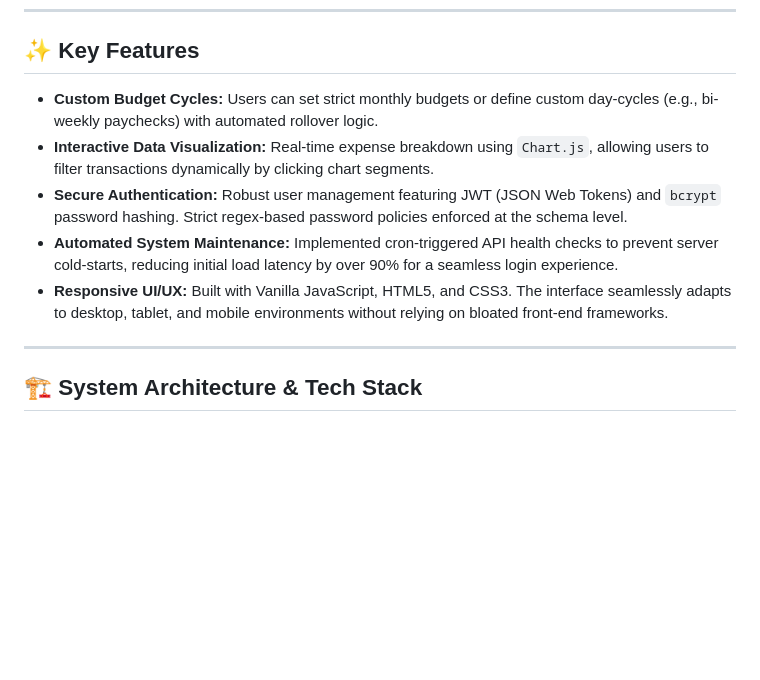
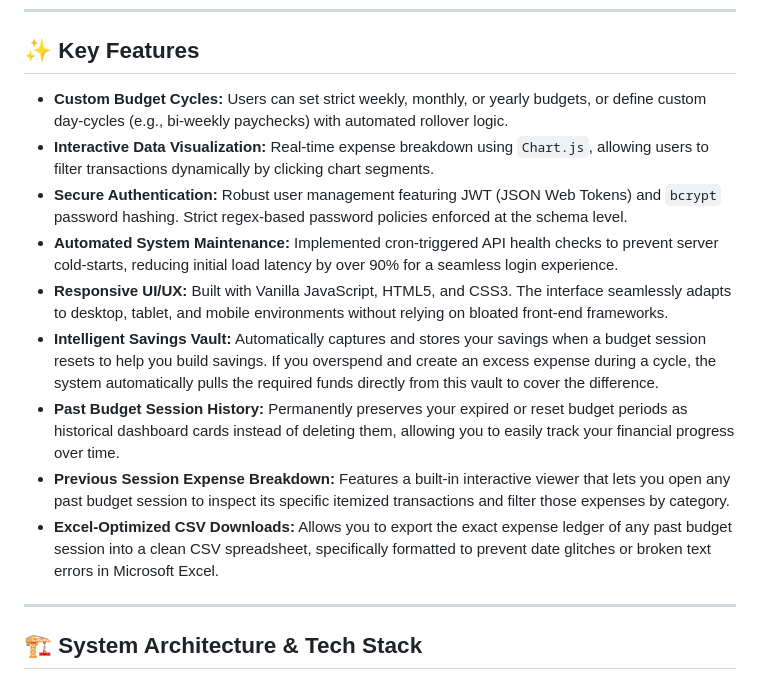
Before and after one commit to smon2006/finanzen, a Markdown page: README.md, the part around the change. GitHub-like rendering; blank space fills up the shorter version.

```diff
--- a/README.md
+++ b/README.md
@@ -14,12 +14,15 @@
 
 ## ✨ Key Features
 
-* **Custom Budget Cycles:** Users can set strict monthly budgets or define custom day-cycles (e.g., bi-weekly paychecks) with automated rollover logic.
+* **Custom Budget Cycles:** Users can set strict weekly, monthly, or yearly budgets, or define custom day-cycles (e.g., bi-weekly paychecks) with automated rollover logic.
 * **Interactive Data Visualization:** Real-time expense breakdown using `Chart.js`, allowing users to filter transactions dynamically by clicking chart segments.
 * **Secure Authentication:** Robust user management featuring JWT (JSON Web Tokens) and `bcrypt` password hashing. Strict regex-based password policies enforced at the schema level.
 * **Automated System Maintenance:** Implemented cron-triggered API health checks to prevent server cold-starts, reducing initial load latency by over 90% for a seamless login experience.
 * **Responsive UI/UX:** Built with Vanilla JavaScript, HTML5, and CSS3. The interface seamlessly adapts to desktop, tablet, and mobile environments without relying on bloated front-end frameworks.
-
+* **Intelligent Savings Vault:** Automatically captures and stores your savings when a budget session resets to help you build savings. If you overspend and create an excess expense during a cycle, the system automatically pulls the required funds directly from this vault to cover the difference.
+* **Past Budget Session History:** Permanently preserves your expired or reset budget periods as historical dashboard cards instead of deleting them, allowing you to easily track your financial progress over time.
+* **Previous Session Expense Breakdown:** Features a built-in interactive viewer that lets you open any past budget session to inspect its specific itemized transactions and filter those expenses by category.
+* **Excel-Optimized CSV Downloads:** Allows you to export the exact expense ledger of any past budget session into a clean CSV spreadsheet, specifically formatted to prevent date glitches or broken text errors in Microsoft Excel.
 ---
 
 ## 🏗️ System Architecture & Tech Stack
```
